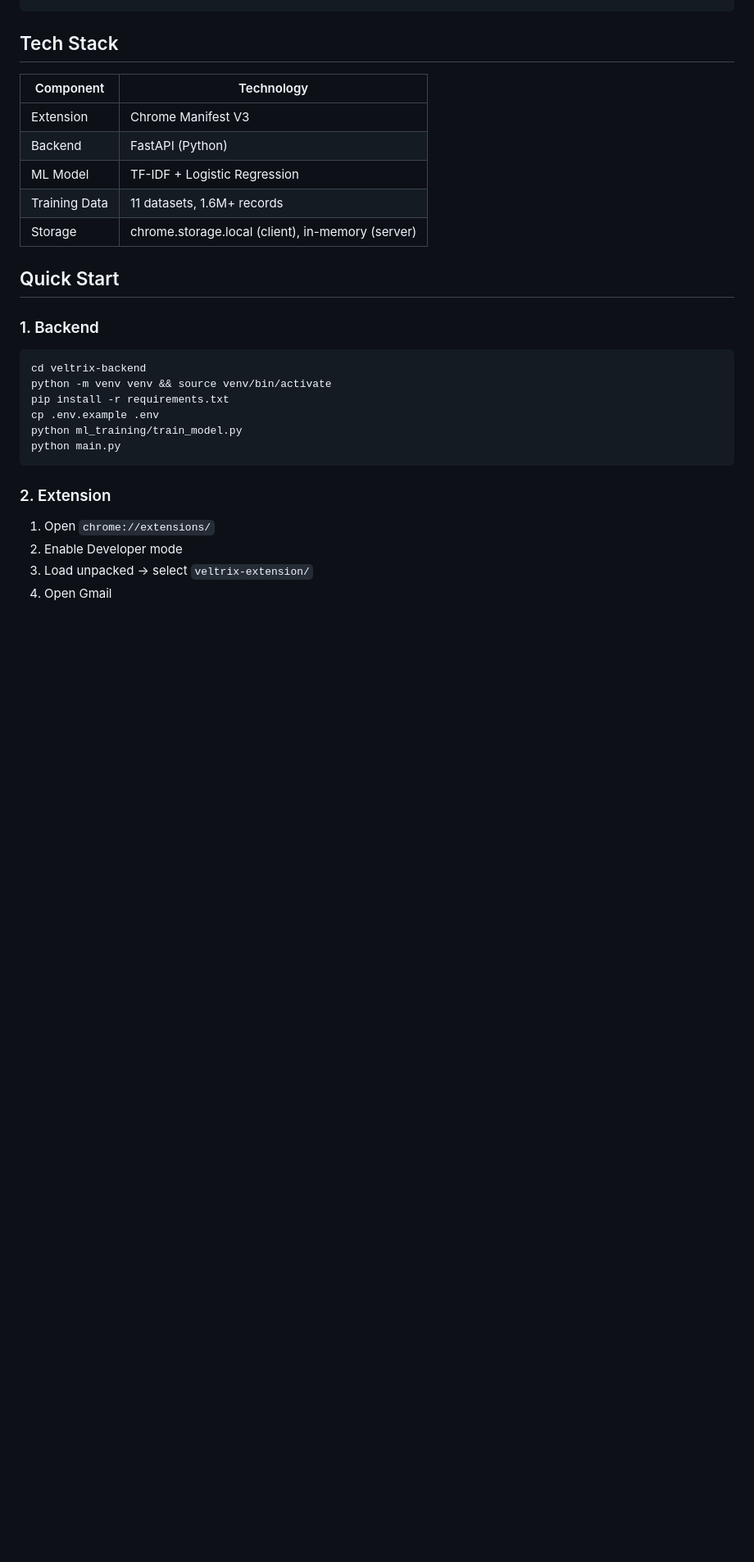
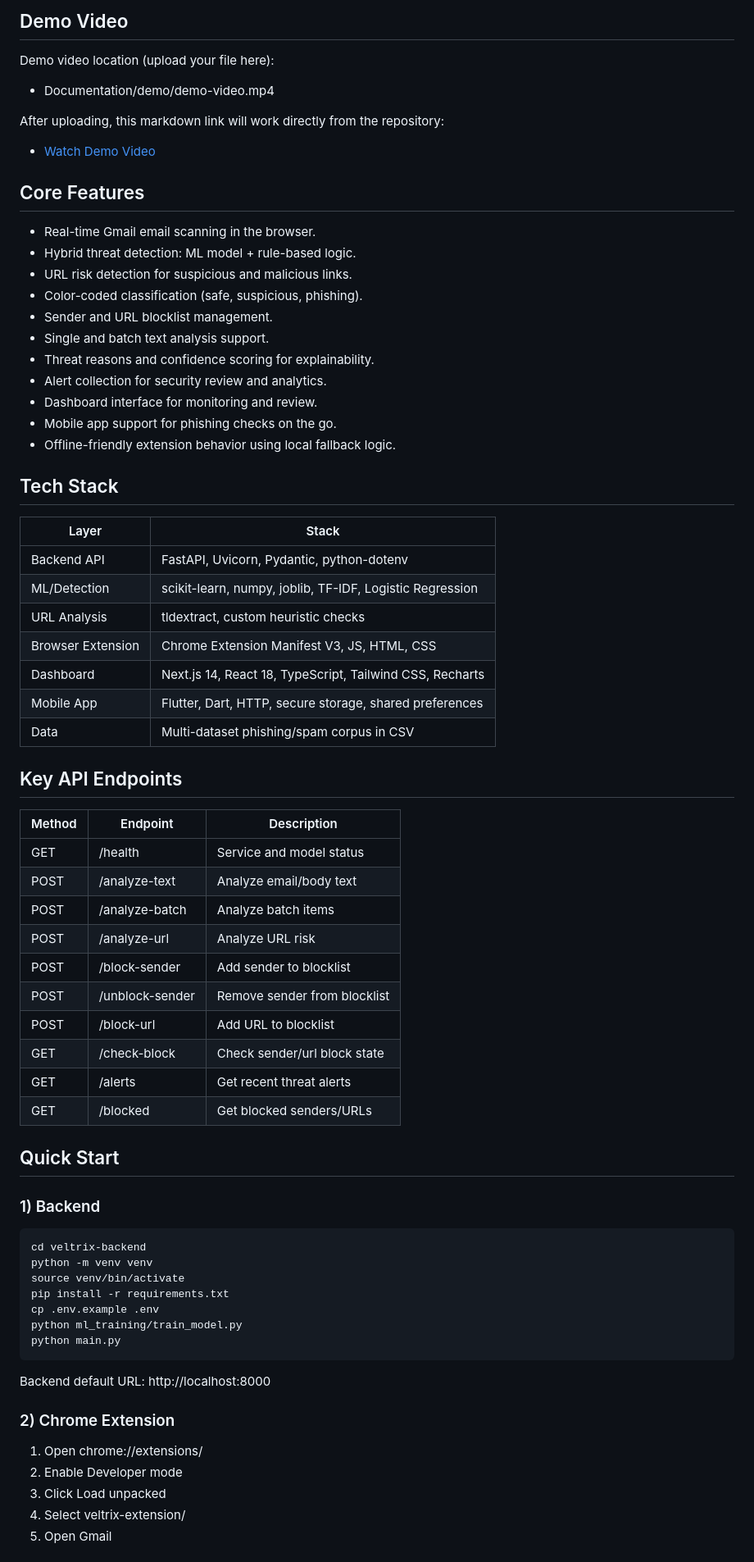
Before and after one commit to Zuhaib-01/Veltrix-AI, a Markdown page: README.md, the part around one of its changes. Shown at 82% size. Drawn GitHub-style; blank space fills up the shorter version.

````diff
--- a/README.md
+++ b/README.md
@@ -44,31 +35,75 @@ Threat Response
+## Demo Video
+
+Demo video location (upload your file here):
+
+- Documentation/demo/demo-video.mp4
+
+After uploading, this markdown link will work directly from the repository:
+
+- [Watch Demo Video](Documentation/demo/demo-video.mp4)
+
+## Core Features
+
+- Real-time Gmail email scanning in the browser.
+- Hybrid threat detection: ML model + rule-based logic.
+- URL risk detection for suspicious and malicious links.
+- Color-coded classification (safe, suspicious, phishing).
+- Sender and URL blocklist management.
+- Single and batch text analysis support.
+- Threat reasons and confidence scoring for explainability.
+- Alert collection for security review and analytics.
+- Dashboard interface for monitoring and review.
+- Mobile app support for phishing checks on the go.
+- Offline-friendly extension behavior using local fallback logic.
 
 ## Tech Stack
 
-| Component | Technology |
-|-----------|-----------|
-| Extension | Chrome Manifest V3 |
-| Backend | FastAPI (Python) |
-| ML Model | TF-IDF + Logistic Regression |
-| Training Data | 11 datasets, 1.6M+ records |
-| Storage | chrome.storage.local (client), in-memory (server) |
+| Layer | Stack |
+|------|------|
+| Backend API | FastAPI, Uvicorn, Pydantic, python-dotenv |
+| ML/Detection | scikit-learn, numpy, joblib, TF-IDF, Logistic Regression |
+| URL Analysis | tldextract, custom heuristic checks |
+| Browser Extension | Chrome Extension Manifest V3, JS, HTML, CSS |
+| Dashboard | Next.js 14, React 18, TypeScript, Tailwind CSS, Recharts |
+| Mobile App | Flutter, Dart, HTTP, secure storage, shared preferences |
+| Data | Multi-dataset phishing/spam corpus in CSV |
+
+## Key API Endpoints
+
+| Method | Endpoint | Description |
+|------|------|------|
+| GET | /health | Service and model status |
+| POST | /analyze-text | Analyze email/body text |
+| POST | /analyze-batch | Analyze batch items |
+| POST | /analyze-url | Analyze URL risk |
+| POST | /block-sender | Add sender to blocklist |
+| POST | /unblock-sender | Remove sender from blocklist |
+| POST | /block-url | Add URL to blocklist |
+| GET | /check-block | Check sender/url block state |
+| GET | /alerts | Get recent threat alerts |
+| GET | /blocked | Get blocked senders/URLs |
 
 ## Quick Start
 
-### 1. Backend
+### 1) Backend
 
 ```bash
 cd veltrix-backend
-python -m venv venv && source venv/bin/activate
+python -m venv venv
+source venv/bin/activate
 pip install -r requirements.txt
 cp .env.example .env
 python ml_training/train_model.py
 python main.py
 ```
 
-### 2. Extension
+Backend default URL: http://localhost:8000
 
-1. Open `chrome://extensions/`
+### 2) Chrome Extension
+
+1. Open chrome://extensions/
 2. Enable Developer mode
-3. Load unpacked -> select `veltrix-extension/`
-4. Open Gmail
+3. Click Load unpacked
+4. Select veltrix-extension/
+5. Open Gmail
 
````
Also changed, not shown: other parts of README.md (+169 -68 lines), Documentation/demo/UPLOAD_DEMO_VIDEO_HERE.md (added, +9 -0 lines), Documentation/img/flowchart.jpeg (added).
